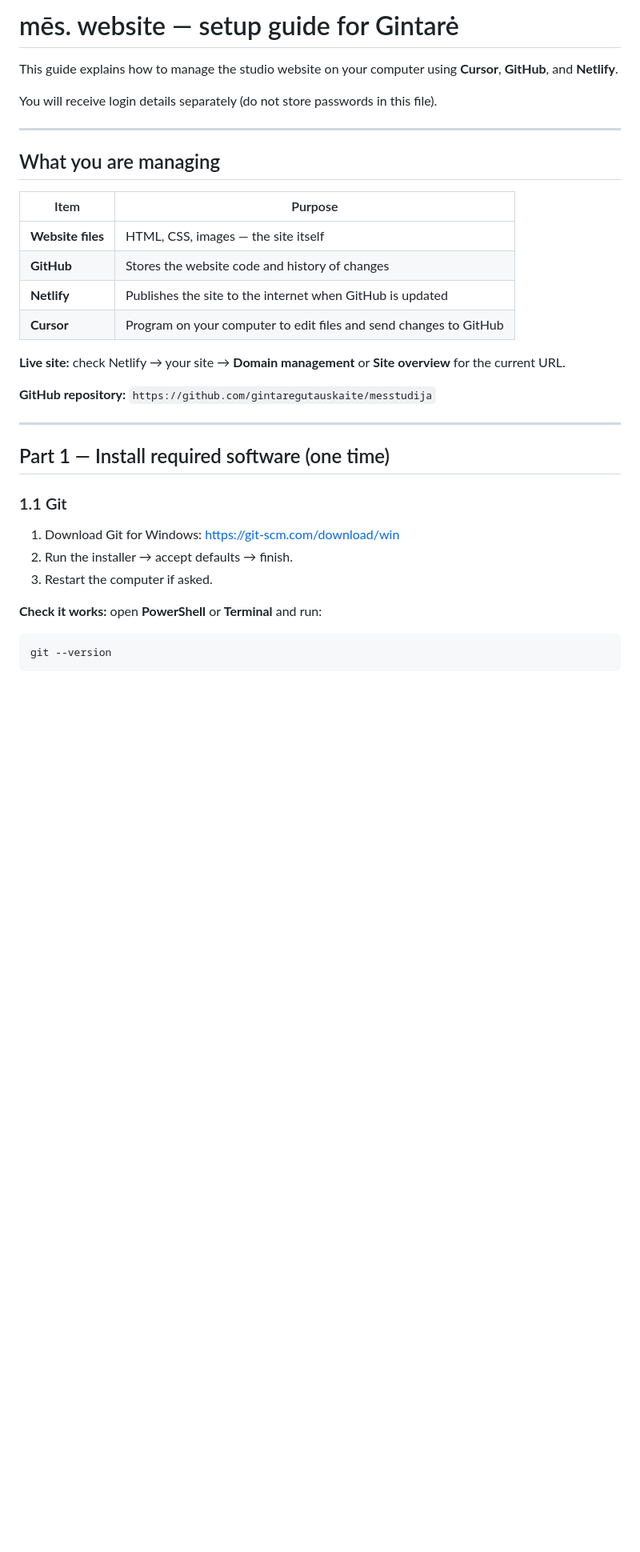
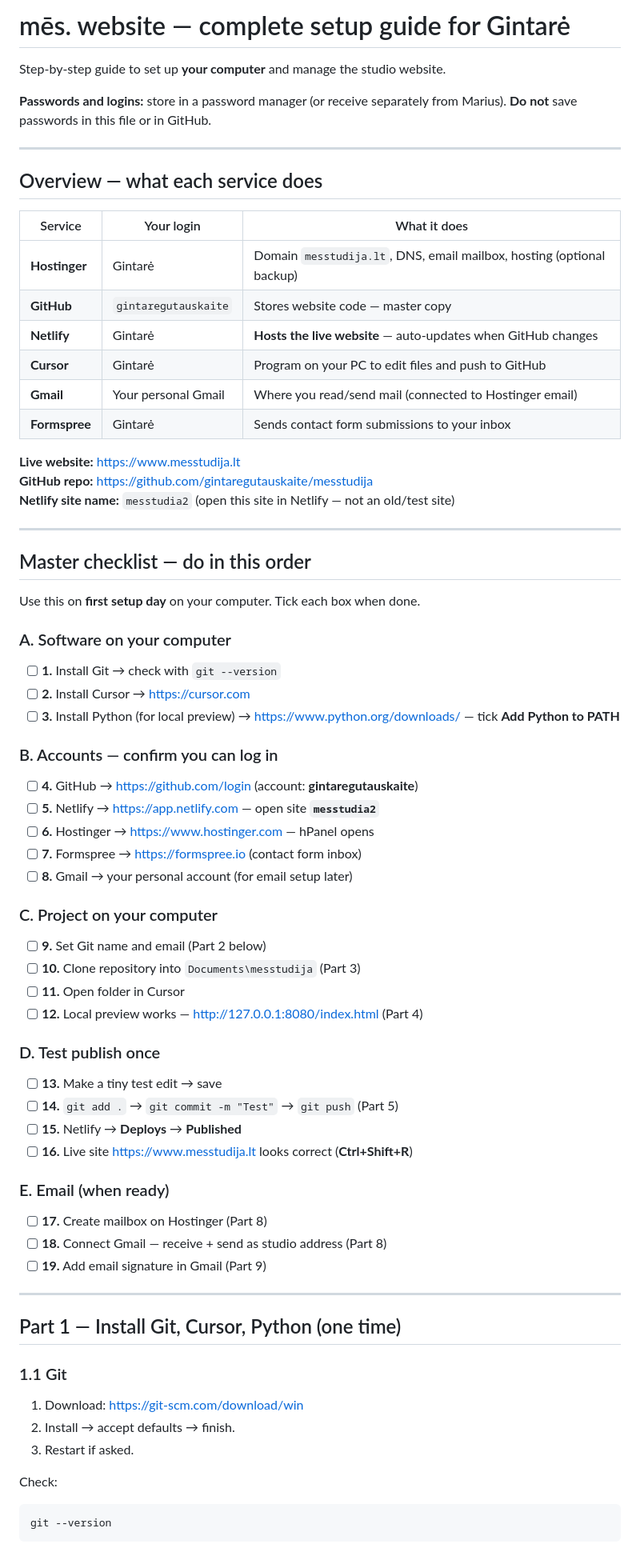
Before and after one commit to gintaregutauskaite/messtudija, a Markdown page: SETUP-GUIDE.md, the part around one of its changes. Shown at 80% size. Drawn GitHub-style; blank space fills up the shorter version.

````diff
--- a/SETUP-GUIDE.md
+++ b/SETUP-GUIDE.md
@@ -1,35 +1,72 @@
-# mēs. website — setup guide for Gintarė
+# mēs. website — complete setup guide for Gintarė
 
-This guide explains how to manage the studio website on your computer using **Cursor**, **GitHub**, and **Netlify**.
+Step-by-step guide to set up **your computer** and manage the studio website.
 
-You will receive login details separately (do not store passwords in this file).
+**Passwords and logins:** store in a password manager (or receive separately from Marius). **Do not** save passwords in this file or in GitHub.
 
 ---
 
-## What you are managing
+## Overview — what each service does
 
-| Item | Purpose |
-|------|---------|
-| **Website files** | HTML, CSS, images — the site itself |
-| **GitHub** | Stores the website code and history of changes |
-| **Netlify** | Publishes the site to the internet when GitHub is updated |
-| **Cursor** | Program on your computer to edit files and send changes to GitHub |
+| Service | Your login | What it does |
+|---------|------------|--------------|
+| **Hostinger** | Gintarė | Domain `messtudija.lt`, DNS, email mailbox, hosting (optional backup) |
+| **GitHub** | `gintaregutauskaite` | Stores website code — master copy |
+| **Netlify** | Gintarė | **Hosts the live website** — auto-updates when GitHub changes |
+| **Cursor** | Gintarė | Program on your PC to edit files and push to GitHub |
+| **Gmail** | Your personal Gmail | Where you read/send mail (connected to Hostinger email) |
+| **Formspree** | Gintarė | Sends contact form submissions to your inbox |
 
-**Live site:** check Netlify → your site → **Domain management** or **Site overview** for the current URL.
-
-**GitHub repository:** `https://github.com/gintaregutauskaite/messtudija`
+**Live website:** https://www.messtudija.lt
+**GitHub repo:** https://github.com/gintaregutauskaite/messtudija
+**Netlify site name:** `messtudia2` (open this site in Netlify — not an old/test site)
 
 ---
 
-## Part 1 — Install required software (one time)
+## Master checklist — do in this order
+
+Use this on **first setup day** on your computer. Tick each box when done.
+
+### A. Software on your computer
+- [ ] **1.** Install Git → check with `git --version`
+- [ ] **2.** Install Cursor → https://cursor.com
+- [ ] **3.** Install Python (for local preview) → https://www.python.org/downloads/ — tick **Add Python to PATH**
+
+### B. Accounts — confirm you can log in
+- [ ] **4.** GitHub → https://github.com/login (account: **gintaregutauskaite**)
+- [ ] **5.** Netlify → https://app.netlify.com — open site **`messtudia2`**
+- [ ] **6.** Hostinger → https://www.hostinger.com — hPanel opens
+- [ ] **7.** Formspree → https://formspree.io (contact form inbox)
+- [ ] **8.** Gmail → your personal account (for email setup later)
+
+### C. Project on your computer
+- [ ] **9.** Set Git name and email (Part 2 below)
+- [ ] **10.** Clone repository into `Documents\messtudija` (Part 3)
+- [ ] **11.** Open folder in Cursor
+- [ ] **12.** Local preview works — http://127.0.0.1:8080/index.html (Part 4)
+
+### D. Test publish once
+- [ ] **13.** Make a tiny test edit → save
+- [ ] **14.** `git add .` → `git commit -m "Test"` → `git push` (Part 5)
+- [ ] **15.** Netlify → **Deploys** → **Published**
+- [ ] **16.** Live site https://www.messtudija.lt looks correct (**Ctrl+Shift+R**)
+
+### E. Email (when ready)
+- [ ] **17.** Create mailbox on Hostinger (Part 8)
+- [ ] **18.** Connect Gmail — receive + send as studio address (Part 8)
+- [ ] **19.** Add email signature in Gmail (Part 9)
+
+---
+
+## Part 1 — Install Git, Cursor, Python (one time)
 
 ### 1.1 Git
 
-1. Download Git for Windows: https://git-scm.com/download/win
-2. Run the installer → accept defaults → finish.
-3. Restart the computer if asked.
+1. Download: https://git-scm.com/download/win
+2. Install → accept defaults → finish.
+3. Restart if asked.
 
-**Check it works:** open **PowerShell** or **Terminal** and run:
+Check:
 
 ```powershell
 git --version
````
Also changed, not shown: other parts of SETUP-GUIDE.md (+268 -201 lines).
